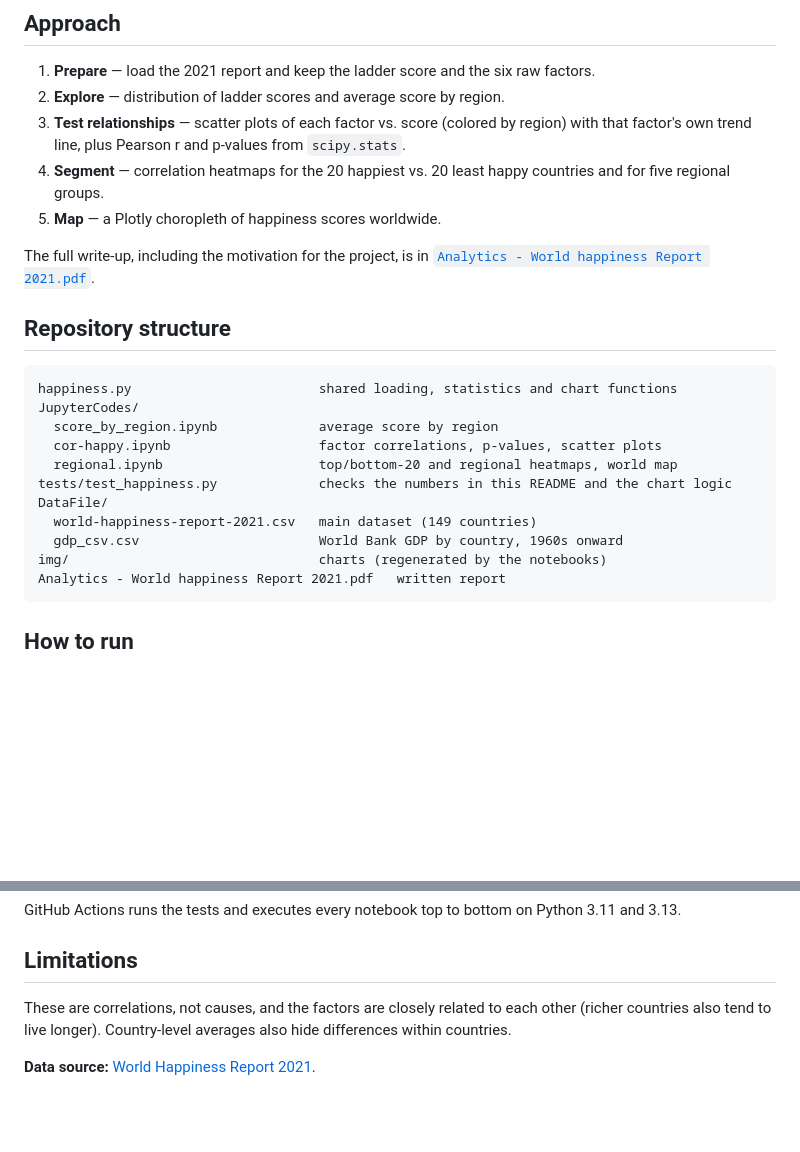
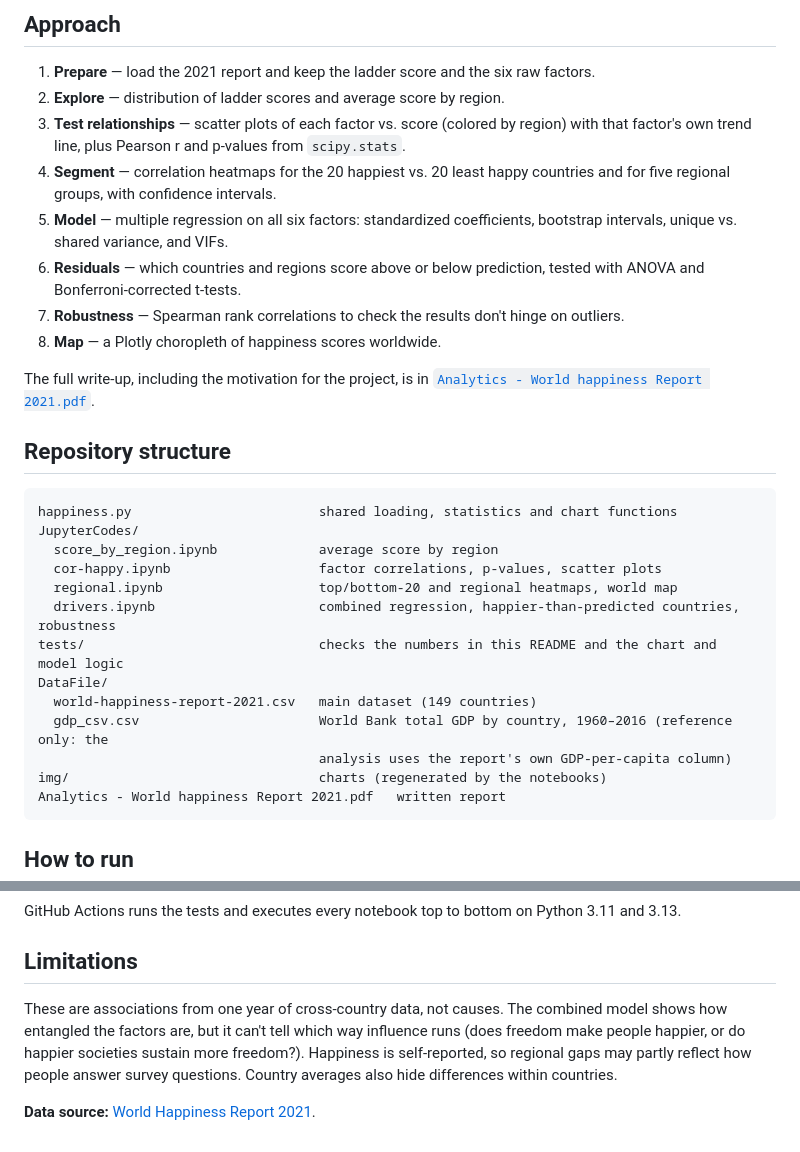
Before and after one commit to BinarySeo/Happiness-report, a Markdown page: README.md, 2 parts joined by grey strips. Drawn GitHub-style; blank space fills up the shorter version.

````diff
--- a/README.md
+++ b/README.md
@@ -45,8 +62,11 @@ Americas (0.86), and perceived corruption in Europe (−0.81).
 1. **Prepare** — load the 2021 report and keep the ladder score and the six raw factors.
 2. **Explore** — distribution of ladder scores and average score by region.
 3. **Test relationships** — scatter plots of each factor vs. score (colored by region) with that factor's own trend line, plus Pearson r and p-values from `scipy.stats`.
-4. **Segment** — correlation heatmaps for the 20 happiest vs. 20 least happy countries and for five regional groups.
-5. **Map** — a Plotly choropleth of happiness scores worldwide.
+4. **Segment** — correlation heatmaps for the 20 happiest vs. 20 least happy countries and for five regional groups, with confidence intervals.
+5. **Model** — multiple regression on all six factors: standardized coefficients, bootstrap intervals, unique vs. shared variance, and VIFs.
+6. **Residuals** — which countries and regions score above or below prediction, tested with ANOVA and Bonferroni-corrected t-tests.
+7. **Robustness** — Spearman rank correlations to check the results don't hinge on outliers.
+8. **Map** — a Plotly choropleth of happiness scores worldwide.
 
 The full write-up, including the motivation for the project, is in
 [`Analytics - World happiness Report 2021.pdf`](Analytics%20-%20World%20happiness%20Report%202021.pdf).
@@ -59,10 +79,12 @@ JupyterCodes/
   score_by_region.ipynb             average score by region
   cor-happy.ipynb                   factor correlations, p-values, scatter plots
   regional.ipynb                    top/bottom-20 and regional heatmaps, world map
-tests/test_happiness.py             checks the numbers in this README and the chart logic
+  drivers.ipynb                     combined regression, happier-than-predicted countries, robustness
+tests/                              checks the numbers in this README and the chart and model logic
 DataFile/
   world-happiness-report-2021.csv   main dataset (149 countries)
-  gdp_csv.csv                       World Bank GDP by country, 1960s onward
+  gdp_csv.csv                       World Bank total GDP by country, 1960–2016 (reference only: the
+                                    analysis uses the report's own GDP-per-capita column)
 img/                                charts (regenerated by the notebooks)
 Analytics - World happiness Report 2021.pdf   written report
 ```
@@ -81,7 +103,9 @@ GitHub Actions runs the tests and executes every notebook top to bottom on Pytho
 
 ## Limitations
 
-These are correlations, not causes, and the factors are closely related to each other
-(richer countries also tend to live longer). Country-level averages also hide differences within countries.
+These are associations from one year of cross-country data, not causes. The combined model shows how
+entangled the factors are, but it can't tell which way influence runs (does freedom make people happier,
+or do happier societies sustain more freedom?). Happiness is self-reported, so regional gaps may partly
+reflect how people answer survey questions. Country averages also hide differences within countries.
 
 **Data source:** [World Happiness Report 2021](https://worldhappiness.report/ed/2021/).
````
Also changed, not shown: other parts of README.md (+26 -9 lines), img/Drivers.png (added), img/Residuals.png (added), 3 other files.
